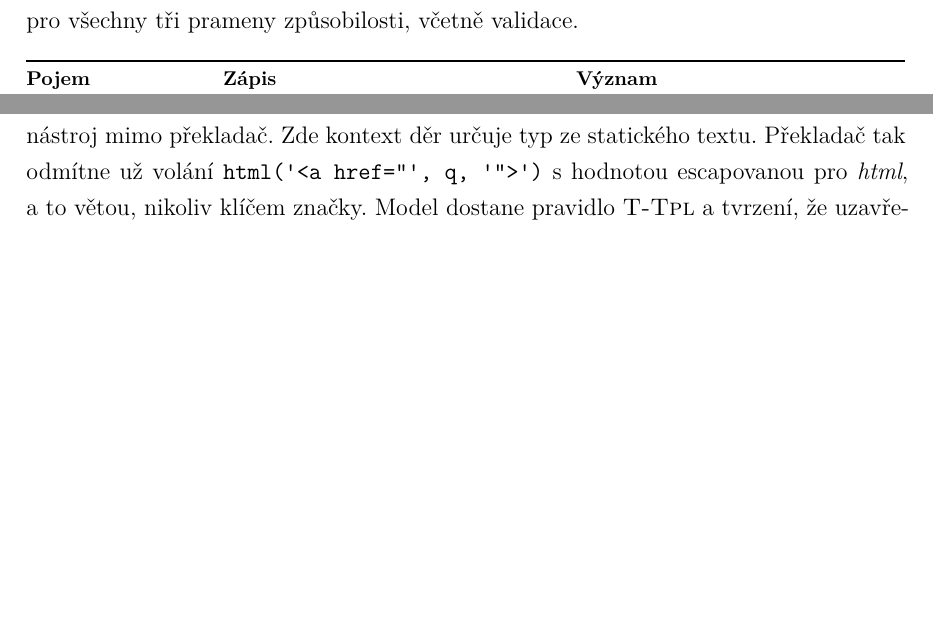
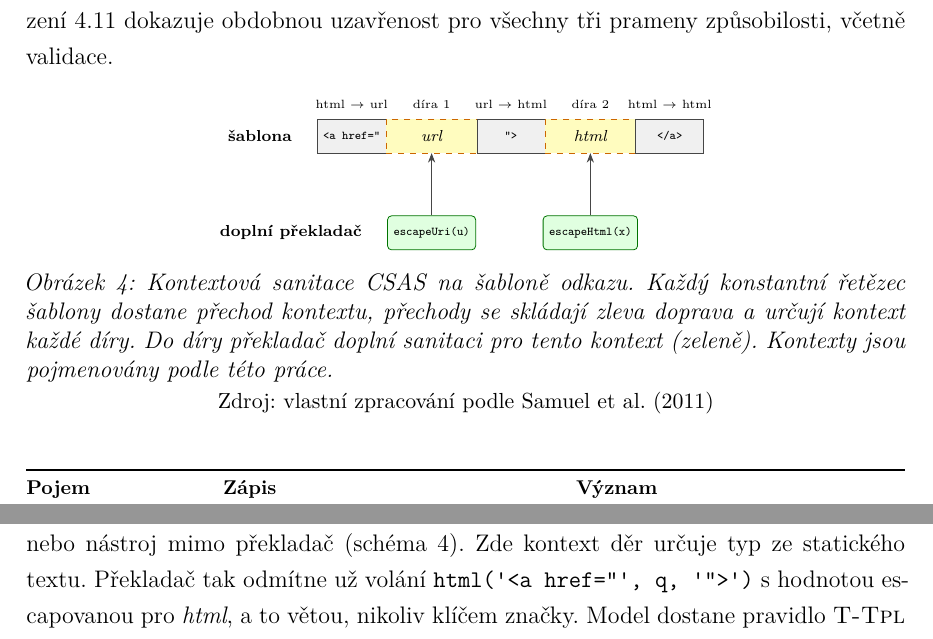
Before and after one commit to DanielADK/master-thesis, a LaTeX thesis (main.tex, which reads diagrams/csas.tex, parts/practical.tex): two parts of pages 32 and 57 of 74 before the commit and two parts of pages 32 and 57 of 75 after it, joined at a grey line, cut so that both start at the same text, the shorter picture padded with empty space. Compiled offline with XeLaTeX.

Commit message:
Add a figure of the CSAS template sanitizer

```diff
--- /dev/null
+++ b/diagrams/csas.tex
@@ -0,0 +1,32 @@
+% What CSAS (Samuel et al.) brought: every constant string of a template gets a context transition,
+% the transitions compose left to right into the context of each hole, and the compiler inserts
+% the sanitizer for that context. Same chain notation as sablona.tex.
+\begin{tikzpicture}[
+    every node/.style={font=\scriptsize},
+    st/.style={draw, minimum height=6mm, minimum width=12mm, fill=gray!12, draw=gray!55!black, font=\ttfamily\tiny, inner sep=3pt, outer sep=0pt},
+    hole/.style={draw, dashed, minimum height=6mm, minimum width=16mm, fill=yellow!25, draw=orange!80!black, font=\itshape\scriptsize, inner sep=3pt, outer sep=0pt},
+    san/.style={draw, rounded corners=2pt, minimum height=6mm, fill=green!12, draw=green!45!black, font=\ttfamily\tiny, inner sep=3pt},
+    lab/.style={font=\tiny, align=center},
+    hdr/.style={font=\scriptsize\bfseries},
+    a/.style={->, >=Stealth, gray!55!black}
+]
+    % template: static text and holes in one chain, each hole shows its composed context
+    \node[st] (s0) at (0, 0) {<a href="};
+    \node[hole, anchor=west] (h1) at (s0.east) {url};
+    \node[st, anchor=west] (s1) at (h1.east) {">};
+    \node[hole, anchor=west] (h2) at (s1.east) {html};
+    \node[st, anchor=west] (s2) at (h2.east) {</a>};
+    \node[lab, above=1pt of s0] {html $\to$ url};
+    \node[lab, above=1pt of h1] {díra 1};
+    \node[lab, above=1pt of s1] {url $\to$ html};
+    \node[lab, above=1pt of h2] {díra 2};
+    \node[lab, above=1pt of s2] {html $\to$ html};
+    \node[hdr, left=3mm of s0] {šablona};
+
+    % sanitizers the compiler inserts into the holes
+    \node[san, below=11mm of h1] (e1) {escapeUri(u)};
+    \node[san, below=11mm of h2] (e2) {escapeHtml(x)};
+    \draw[a] (e1) -- (h1);
+    \draw[a] (e2) -- (h2);
+    \node[hdr, left=3mm of e1] {doplní překladač};
+\end{tikzpicture}
--- a/parts/practical.tex
+++ b/parts/practical.tex
@@ -21,7 +21,15 @@ Model má splnit pět požadavků:
     \item vymezit auditní plochu: místa, kde smí vzniknout bezpečná hodnota (podsekce~\ref{sec:audit}).
 \end{enumerate}
 
-Nejblíže má model k~typovému systému CSAS (\emph{Context-Sensitive Auto-Sanitization}),~kterým \textcite{samuel2011context} doplnili kontextovou sanitaci do šablon Google Closure Templates. Tento systém odvozuje konstantním řetězcům šablony rozborem podle kanonické gramatiky \emph{přechody kontextu}, např.~z~textu elementu do hodnoty atributu. Při zřetězení přechody skládá, chybějící sanitaci do šablony sám doplní a~korektnost typového systému dokládá náčrtem důkazu. V~zacházení s~kontexty je model této sekce jeho odlehčeným zvláštním případem: literálu přizná pouze kontexty,~které literál nezmění, a~sanitaci musí zapsat programátor. Tři věci,~kterými model systém CSAS doplňuje, zavádějí podsekce~\ref{sec:model-mrizka} (osa původu), tvrzení~\ref{thm:audit} (vymezení auditní plochy) a~podsekce~\ref{sec:model-typescript} (vnoření do TypeScriptu). Už autoři CSAS uvádějí, že nedůvěryhodný řetězec učiní bezpečným pouze sanitace. Tvrzení~\ref{thm:audit} dokazuje obdobnou uzavřenost pro všechny tři prameny způsobilosti, včetně validace.
+Nejblíže má model k~typovému systému CSAS (\emph{Context-Sensitive Auto-Sanitization}),~kterým \textcite{samuel2011context} doplnili kontextovou sanitaci do šablon Google Closure Templates. Tento systém odvozuje konstantním řetězcům šablony rozborem podle kanonické gramatiky \emph{přechody kontextu}, např.~z~textu elementu do hodnoty atributu. Při zřetězení přechody skládá, chybějící sanitaci do šablony sám doplní a~korektnost typového systému dokládá náčrtem důkazu. Schéma~\ref{fig:csas} to ukazuje na šabloně odkazu. V~zacházení s~kontexty je model této sekce jeho odlehčeným zvláštním případem: literálu přizná pouze kontexty,~které literál nezmění, a~sanitaci musí zapsat programátor. Tři věci,~kterými model systém CSAS doplňuje, zavádějí podsekce~\ref{sec:model-mrizka} (osa původu), tvrzení~\ref{thm:audit} (vymezení auditní plochy) a~podsekce~\ref{sec:model-typescript} (vnoření do TypeScriptu). Už autoři CSAS uvádějí, že nedůvěryhodný řetězec učiní bezpečným pouze sanitace. Tvrzení~\ref{thm:audit} dokazuje obdobnou uzavřenost pro všechny tři prameny způsobilosti, včetně validace.
+
+\begin{figure}[htbp]
+    \centering
+    \diagram{csas}%
+    \caption[Kontextová sanitace CSAS na šabloně odkazu]{Kontextová sanitace CSAS na šabloně odkazu. Každý konstantní řetězec šablony dostane přechod kontextu, přechody se skládají zleva doprava a~určují kontext každé díry. Do díry překladač doplní sanitaci pro tento kontext (zeleně). Kontexty jsou pojmenovány podle této práce.}
+    \label{fig:csas}
+    \source{vlastní zpracování podle \textcite{samuel2011context}}
+\end{figure}
 
 \begin{table}[htbp]
     \centering
@@ -613,7 +621,7 @@ Model ze sekce~\ref{sec:model} je napsán pro důkaz, knihovna z~dílčího cíl
 
 Čtyři překážky brání, aby realizaci z~podsekce~\ref{sec:model-typescript} použil někdo jiný než autor modelu. Za prvé literál,~který otevře atribut, nemá podle pravidla \textsc{T-Lit} žádný kontext: typ \texttt{CtxOf<'<a href="'>} je prázdný. Odkaz \verb|<a href="…">| s~dosazenou adresou tak nelze odeslat vůbec, ani když je adresa escapována pro \emph{url}. Překladač hlásí, že \texttt{Str<'lit', never>} nelze přiřadit do \texttt{SafeHtml}. Za druhé každý literál vyžaduje volání \texttt{h}, za třetí se stránka skládá vnořenými voláními \texttt{cat} a~za čtvrté překladač hlásí chyby klíčem značky \texttt{\_\_inert\_html}, nikoliv větou. První z~překážek leží v~tvaru modelu, nikoliv v~realizaci: podsekce~\ref{sec:model-hranice} ji uvádí jako neúplnost zřetězení a~obal nad jádrem by ji neodstranil.
 
-Řešením je šablona s~dírami, výraz,~ve kterém se střídá statický text programátora s~dosazenými hodnotami. Knihovna \texttt{safevalues} i~kontextově escapující šablonovací systémy ji znají \parencite{samuel2011context}, avšak kontext díry u~nich určuje běhový kód nebo nástroj mimo překladač. Zde kontext děr určuje typ ze statického textu. Překladač tak odmítne už volání \texttt{html('<a href="', q, '">')} s~hodnotou escapovanou pro \emph{html}, a~to větou, nikoliv klíčem značky. Model dostane pravidlo \textsc{T-Tpl} a~tvrzení,~že uzavřená šablona je způsobilá pro \emph{html}. Obojí užívá pouze definici~\ref{def:inertnost}. Aby šablona unesla i~titulek stránky a~políčko formuláře, přibyl do modelu kontext \emph{text} (podsekce~\ref{sec:model-mrizka}) a~předpoklad~\ref{ass:san} dovolil sanitační funkci deklarovat více kontextů. Bez toho by titulek nešel sestavit vůbec a~políčko by vyžadovalo funkci pro adresy,~která slova \texttt{data} nebo \texttt{java} nahradí za \texttt{about:invalid}.
+Řešením je šablona s~dírami, výraz,~ve kterém se střídá statický text programátora s~dosazenými hodnotami. Knihovna \texttt{safevalues} i~kontextově escapující šablonovací systémy ji znají \parencite{samuel2011context}, avšak kontext díry u~nich určuje běhový kód nebo nástroj mimo překladač (schéma~\ref{fig:csas}). Zde kontext děr určuje typ ze statického textu. Překladač tak odmítne už volání \texttt{html('<a href="', q, '">')} s~hodnotou escapovanou pro \emph{html}, a~to větou, nikoliv klíčem značky. Model dostane pravidlo \textsc{T-Tpl} a~tvrzení,~že uzavřená šablona je způsobilá pro \emph{html}. Obojí užívá pouze definici~\ref{def:inertnost}. Aby šablona unesla i~titulek stránky a~políčko formuláře, přibyl do modelu kontext \emph{text} (podsekce~\ref{sec:model-mrizka}) a~předpoklad~\ref{ass:san} dovolil sanitační funkci deklarovat více kontextů. Bez toho by titulek nešel sestavit vůbec a~políčko by vyžadovalo funkci pro adresy,~která slova \texttt{data} nebo \texttt{java} nahradí za \texttt{about:invalid}.
 
 Dílčí cíl~2 slibuje konstruktory, šablonové adaptéry a~úniky z~typového systému. Šablona je šablonovým adaptérem a~modul \texttt{unsafe} obsahuje úniky. Zbytek sekce postupuje od modelu (podsekce~\ref{sec:lib-tpl}) přes realizaci skeneru v~typech (podsekce~\ref{sec:lib-typescript}) k~rozhraní knihovny (podsekce~\ref{sec:lib-rozhrani}), jeho ověření (podsekce~\ref{sec:lib-overeni}) a~mezím (podsekce~\ref{sec:lib-meze}).
 
```
